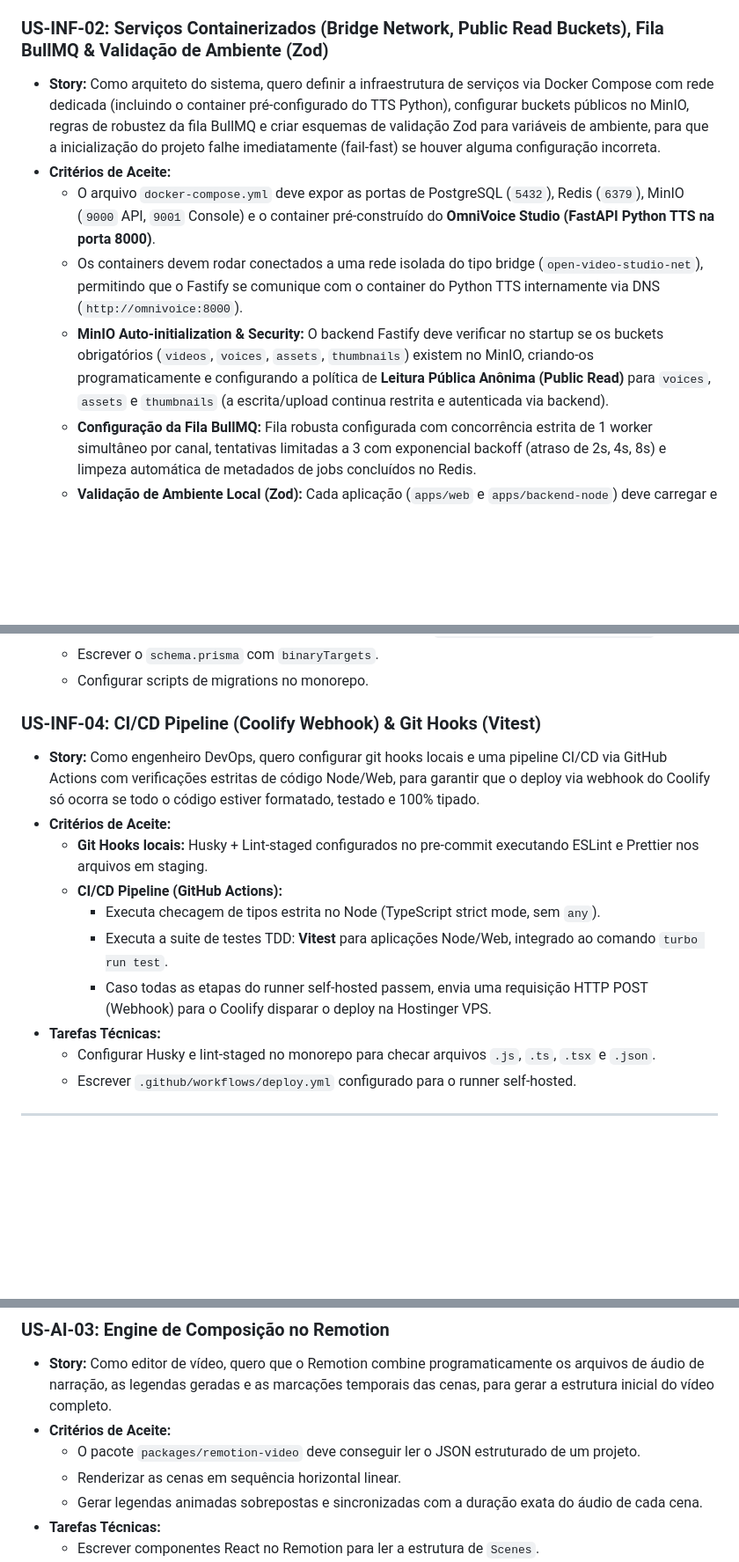
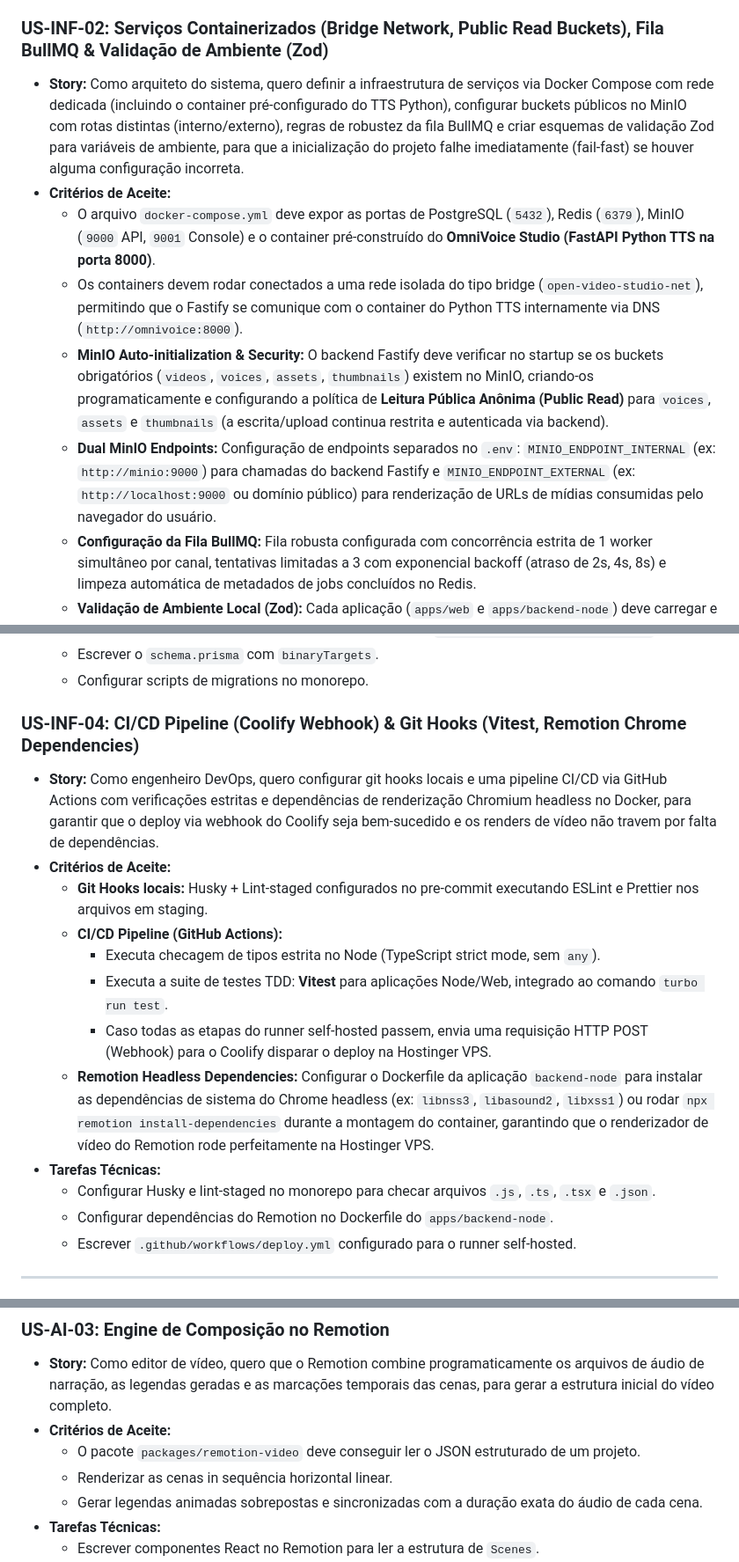
Before and after one commit to juliolimacostavalladares/open-video-studio, a Markdown page: backlog.md, 3 parts joined by grey strips. Shown at 88% size. GitHub-like rendering; blank space fills up the shorter version.

Commit message:
docs: add Remotion Chrome dependencies and dual MinIO endpoints to backlog

```diff
--- a/backlog.md
+++ b/backlog.md
@@ -55,11 +55,12 @@ gantt
 
 ### US-INF-02: Serviços Containerizados (Bridge Network, Public Read Buckets), Fila BullMQ & Validação de Ambiente (Zod)
 * **Story:**
-  Como arquiteto do sistema, quero definir a infraestrutura de serviços via Docker Compose com rede dedicada (incluindo o container pré-configurado do TTS Python), configurar buckets públicos no MinIO, regras de robustez da fila BullMQ e criar esquemas de validação Zod para variáveis de ambiente, para que a inicialização do projeto falhe imediatamente (fail-fast) se houver alguma configuração incorreta.
+  Como arquiteto do sistema, quero definir a infraestrutura de serviços via Docker Compose com rede dedicada (incluindo o container pré-configurado do TTS Python), configurar buckets públicos no MinIO com rotas distintas (interno/externo), regras de robustez da fila BullMQ e criar esquemas de validação Zod para variáveis de ambiente, para que a inicialização do projeto falhe imediatamente (fail-fast) se houver alguma configuração incorreta.
 * **Critérios de Aceite:**
   * O arquivo `docker-compose.yml` deve expor as portas de PostgreSQL (`5432`), Redis (`6379`), MinIO (`9000` API, `9001` Console) e o container pré-construído do **OmniVoice Studio (FastAPI Python TTS na porta 8000)**.
   * Os containers devem rodar conectados a uma rede isolada do tipo bridge (`open-video-studio-net`), permitindo que o Fastify se comunique com o container do Python TTS internamente via DNS (`http://omnivoice:8000`).
   * **MinIO Auto-initialization & Security:** O backend Fastify deve verificar no startup se os buckets obrigatórios (`videos`, `voices`, `assets`, `thumbnails`) existem no MinIO, criando-os programaticamente e configurando a política de **Leitura Pública Anônima (Public Read)** para `voices`, `assets` e `thumbnails` (a escrita/upload continua restrita e autenticada via backend).
+  * **Dual MinIO Endpoints:** Configuração de endpoints separados no `.env`: `MINIO_ENDPOINT_INTERNAL` (ex: `http://minio:9000`) para chamadas do backend Fastify e `MINIO_ENDPOINT_EXTERNAL` (ex: `http://localhost:9000` ou domínio público) para renderização de URLs de mídias consumidas pelo navegador do usuário.
   * **Configuração da Fila BullMQ:** Fila robusta configurada com concorrência estrita de 1 worker simultâneo por canal, tentativas limitadas a 3 com exponencial backoff (atraso de 2s, 4s, 8s) e limpeza automática de metadados de jobs concluídos no Redis.
   * **Validação de Ambiente Local (Zod):** Cada aplicação (`apps/web` e `apps/backend-node`) deve carregar e validar o `.env` no startup através de um esquema do **Zod isolado por pasta**. O frontend web não valida nem expõe as credenciais privadas do banco e Redis do backend.
 * **Tarefas Técnicas:**
@@ -81,17 +82,19 @@ gantt
   * Escrever o `schema.prisma` com `binaryTargets`.
   * Configurar scripts de migrations no monorepo.
 
-### US-INF-04: CI/CD Pipeline (Coolify Webhook) & Git Hooks (Vitest)
+### US-INF-04: CI/CD Pipeline (Coolify Webhook) & Git Hooks (Vitest, Remotion Chrome Dependencies)
 * **Story:**
-  Como engenheiro DevOps, quero configurar git hooks locais e uma pipeline CI/CD via GitHub Actions com verificações estritas de código Node/Web, para garantir que o deploy via webhook do Coolify só ocorra se todo o código estiver formatado, testado e 100% tipado.
+  Como engenheiro DevOps, quero configurar git hooks locais e uma pipeline CI/CD via GitHub Actions com verificações estritas e dependências de renderização Chromium headless no Docker, para garantir que o deploy via webhook do Coolify seja bem-sucedido e os renders de vídeo não travem por falta de dependências.
 * **Critérios de Aceite:**
   * **Git Hooks locais:** Husky + Lint-staged configurados no pre-commit executando ESLint e Prettier nos arquivos em staging.
   * **CI/CD Pipeline (GitHub Actions):**
     * Executa checagem de tipos estrita no Node (TypeScript strict mode, sem `any`).
     * Executa a suite de testes TDD: **Vitest** para aplicações Node/Web, integrado ao comando `turbo run test`.
     * Caso todas as etapas do runner self-hosted passem, envia uma requisição HTTP POST (Webhook) para o Coolify disparar o deploy na Hostinger VPS.
+  * **Remotion Headless Dependencies:** Configurar o Dockerfile da aplicação `backend-node` para instalar as dependências de sistema do Chrome headless (ex: `libnss3`, `libasound2`, `libxss1`) ou rodar `npx remotion install-dependencies` durante a montagem do container, garantindo que o renderizador de vídeo do Remotion rode perfeitamente na Hostinger VPS.
 * **Tarefas Técnicas:**
   * Configurar Husky e lint-staged no monorepo para checar arquivos `.js`, `.ts`, `.tsx` e `.json`.
+  * Configurar dependências do Remotion no Dockerfile do `apps/backend-node`.
   * Escrever `.github/workflows/deploy.yml` configurado para o runner self-hosted.
 
 ---
@@ -125,7 +128,7 @@ gantt
   Como editor de vídeo, quero que o Remotion combine programaticamente os arquivos de áudio de narração, as legendas geradas e as marcações temporais das cenas, para gerar a estrutura inicial do vídeo completo.
 * **Critérios de Aceite:**
   * O pacote `packages/remotion-video` deve conseguir ler o JSON estruturado de um projeto.
-  * Renderizar as cenas em sequência horizontal linear.
+  * Renderizar as cenas in sequência horizontal linear.
   * Gerar legendas animadas sobrepostas e sincronizadas com a duração exata do áudio de cada cena.
 * **Tarefas Técnicas:**
   * Escrever componentes React no Remotion para ler a estrutura de `Scenes`.
```
